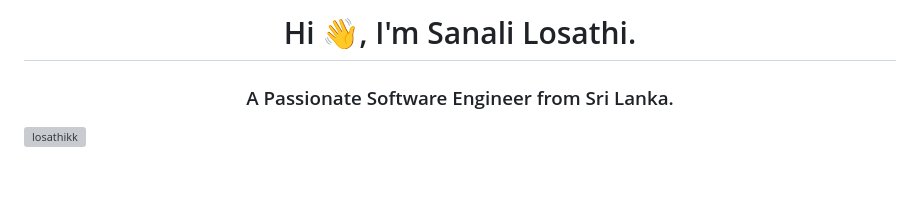
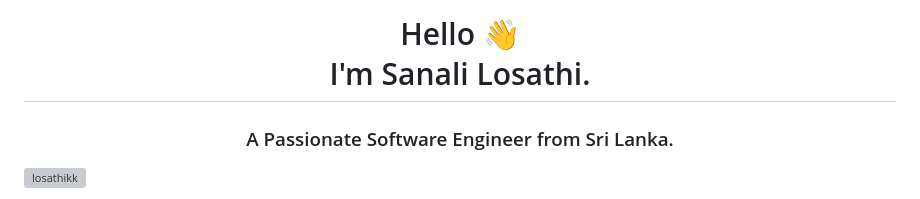
Before and after one commit to LosathiKK/LosathiKK, a Markdown page: README.md, the part around the change. Drawn GitHub-style; blank space fills up the shorter version; grey boxes are pictures that could not be loaded.

```diff
--- a/README.md
+++ b/README.md
@@ -1,4 +1,4 @@
-<h1 align="center">Hi 👋, I'm Sanali Losathi.</h1>
+<h1 align="center"> Hello 👋<br> I'm Sanali Losathi. </h1>
 <h3 align="center">A Passionate Software Engineer from Sri Lanka.</h3>
 
 <p align="left"> <img src="https://komarev.com/ghpvc/?username=losathikk&label=Profile%20views&color=0e75b6&style=flat" alt="losathikk" /> </p>
```
